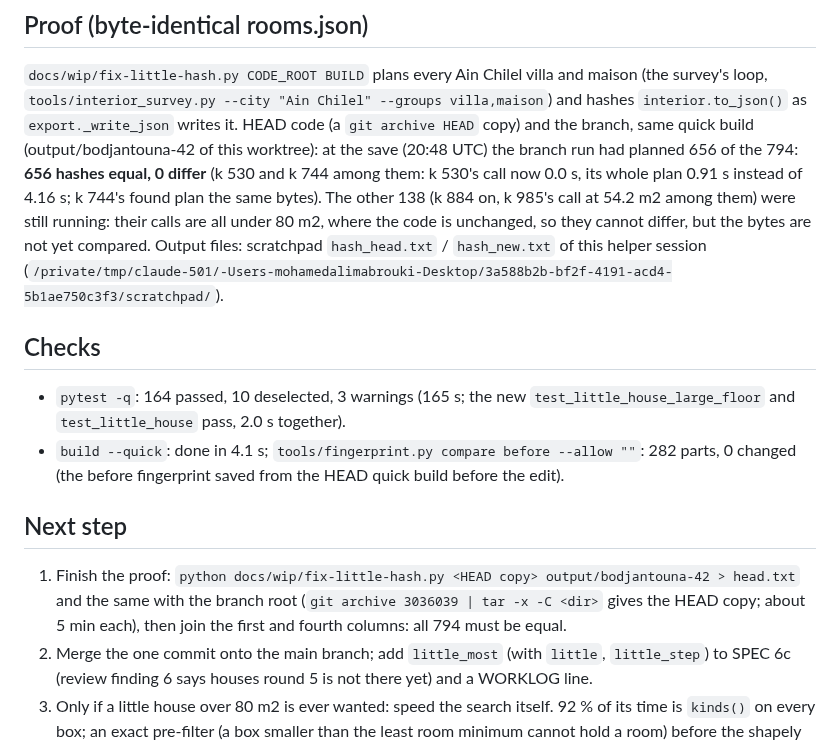
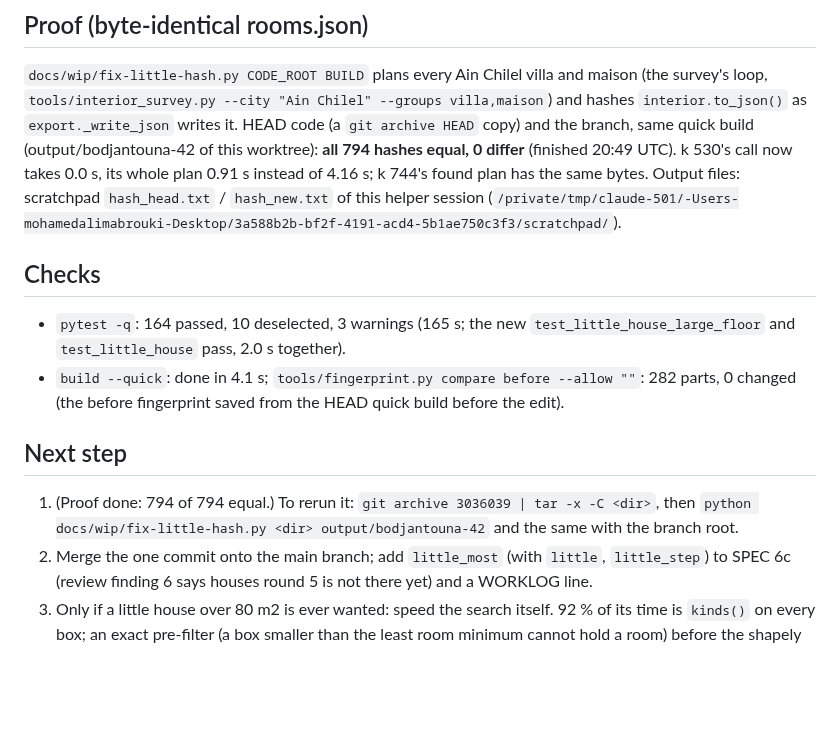
Before and after one commit to Mohamedalimabrouki/City, a Markdown page: docs/wip/fix-little.md, the part around the change. Rendered like a GitHub page; blank space fills up the shorter version.

Commit message:
WIP fix-little: the proof complete, 794 of 794 rooms.json equal
Co-Authored-By: Claude Opus 5.5 <noreply@anthropic.com>

```diff
--- a/docs/wip/fix-little.md
+++ b/docs/wip/fix-little.md
@@ -43,11 +43,8 @@ bound from the room sizes.
 `tools/interior_survey.py --city "Ain Chilel" --groups villa,maison`) and hashes `interior.to_json()` as
 `export._write_json` writes it. HEAD code (a `git archive HEAD` copy) and the branch, same quick build
 (output/bodjantouna-42 of this worktree):
-at the save (20:48 UTC) the branch run had planned 656 of the 794: **656 hashes equal, 0 differ**
-(k 530 and k 744 among them: k 530's call now 0.0 s, its whole plan 0.91 s instead of 4.16 s; k 744's found
-plan the same bytes). The other 138 (k 884 on, k 985's call at 54.2 m2 among them) were still running:
-their calls are all under 80 m2, where the code is unchanged, so they cannot differ, but the bytes are not
-yet compared. Output files: scratchpad `hash_head.txt` / `hash_new.txt` of this helper session
+**all 794 hashes equal, 0 differ** (finished 20:49 UTC). k 530's call now takes 0.0 s, its whole plan
+0.91 s instead of 4.16 s; k 744's found plan has the same bytes. Output files: scratchpad `hash_head.txt` / `hash_new.txt` of this helper session
 (`/private/tmp/claude-501/-Users-mohamedalimabrouki-Desktop/3a588b2b-bf2f-4191-acd4-5b1ae750c3f3/scratchpad/`).
 
 ## Checks
@@ -57,9 +54,8 @@ yet compared. Output files: scratchpad `hash_head.txt` / `hash_new.txt` of this
   (the before fingerprint saved from the HEAD quick build before the edit).
 
 ## Next step
-1. Finish the proof: `python docs/wip/fix-little-hash.py <HEAD copy> output/bodjantouna-42 > head.txt` and
-   the same with the branch root (`git archive 3036039 | tar -x -C <dir>` gives the HEAD copy; about 5 min
-   each), then join the first and fourth columns: all 794 must be equal.
+1. (Proof done: 794 of 794 equal.) To rerun it: `git archive 3036039 | tar -x -C <dir>`, then
+   `python docs/wip/fix-little-hash.py <dir> output/bodjantouna-42` and the same with the branch root.
 2. Merge the one commit onto the main branch; add `little_most` (with `little`, `little_step`) to SPEC 6c
    (review finding 6 says houses round 5 is not there yet) and a WORKLOG line.
 3. Only if a little house over 80 m2 is ever wanted: speed the search itself. 92 % of its time is `kinds()`
```
